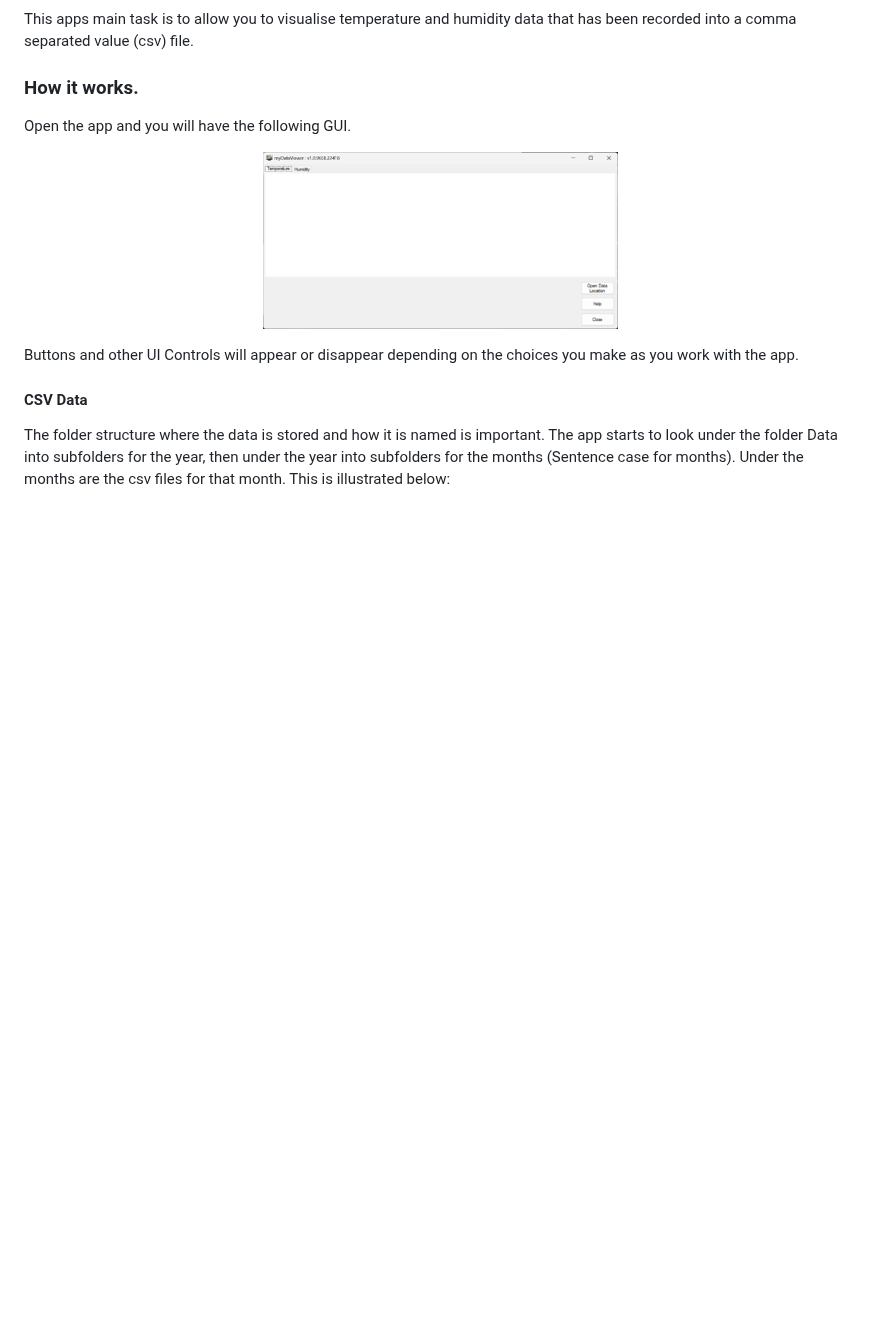
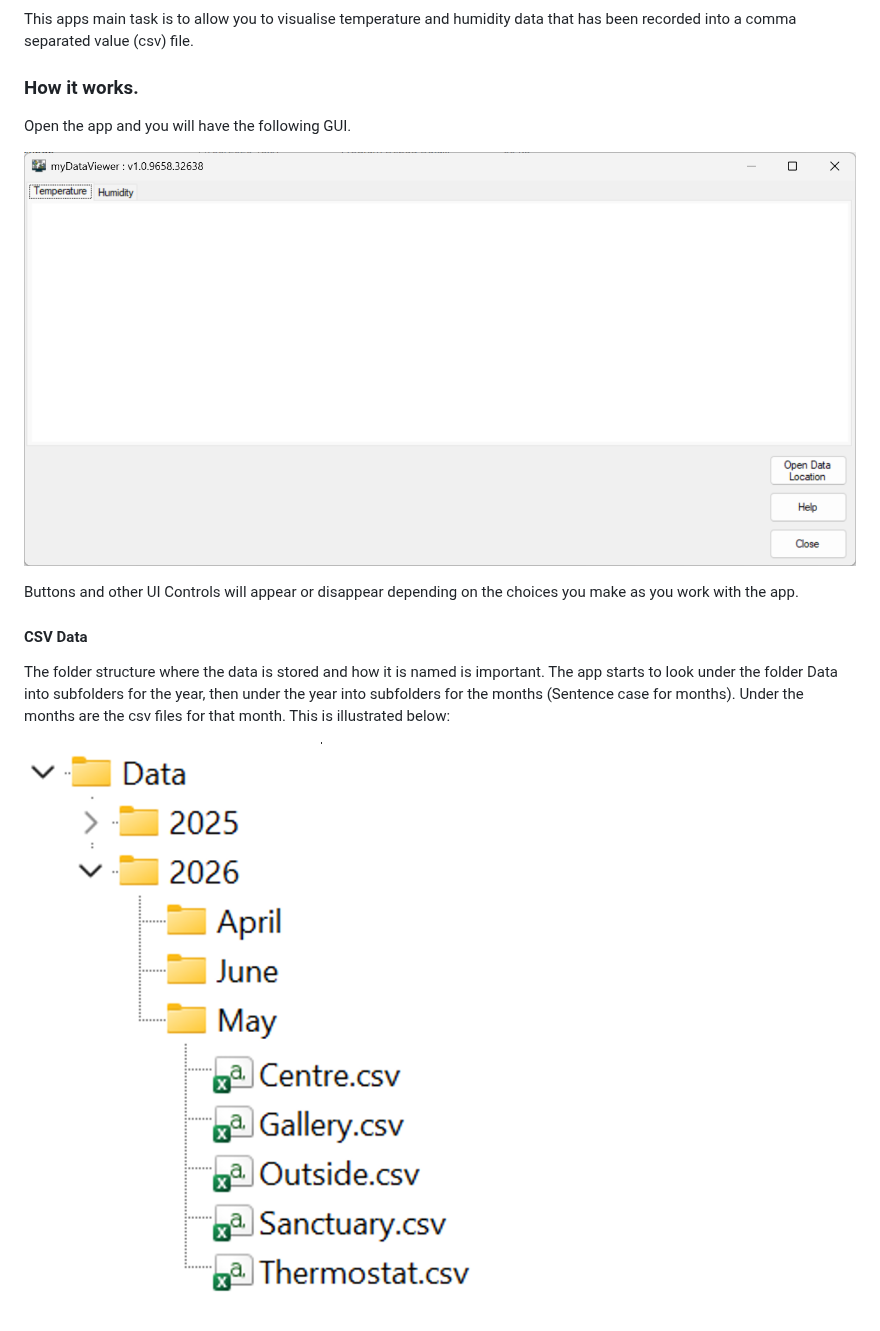
Before and after one commit to zizwiz/myDataViewer, a Markdown page: README.md, the part around the change. Rendered like a GitHub page; pictures changed too: myDataViewer/images/filestructure.png (added), myDataViewer/images/initialise.png; blank space fills up the shorter version.

Commit message:
More updates to check the mark down language

```diff
--- a/README.md
+++ b/README.md
@@ -19,3 +19,6 @@ Buttons and other UI Controls will appear or disappear depending on the choices
 #### CSV Data
 
 The folder structure where the data is stored and how it is named is important. The app starts to look under the folder Data into subfolders for the year, then under the year into subfolders for the months (Sentence case for months). Under the months are the csv files for that month. This is illustrated below:
+
+
+![Filestructure](myDataViewer/images/filestructure.png)
```
